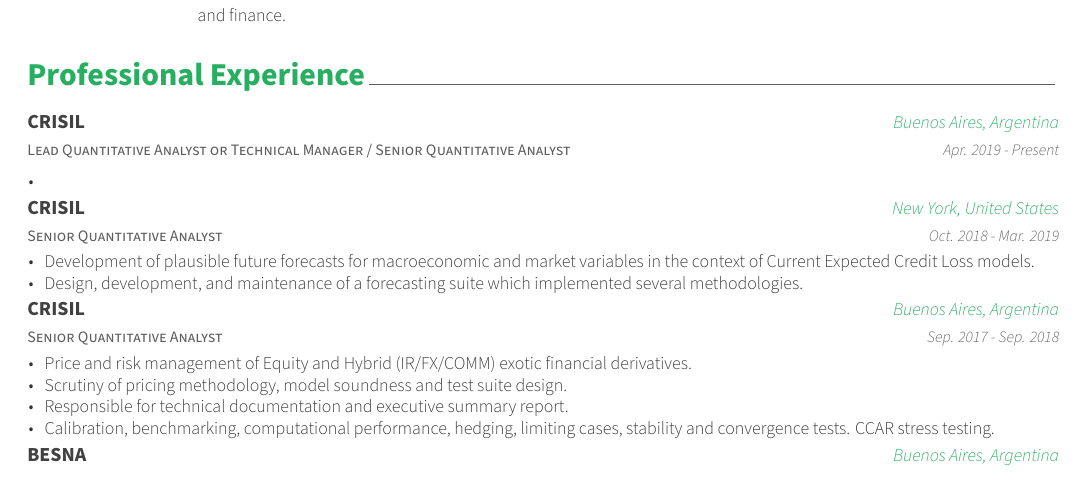
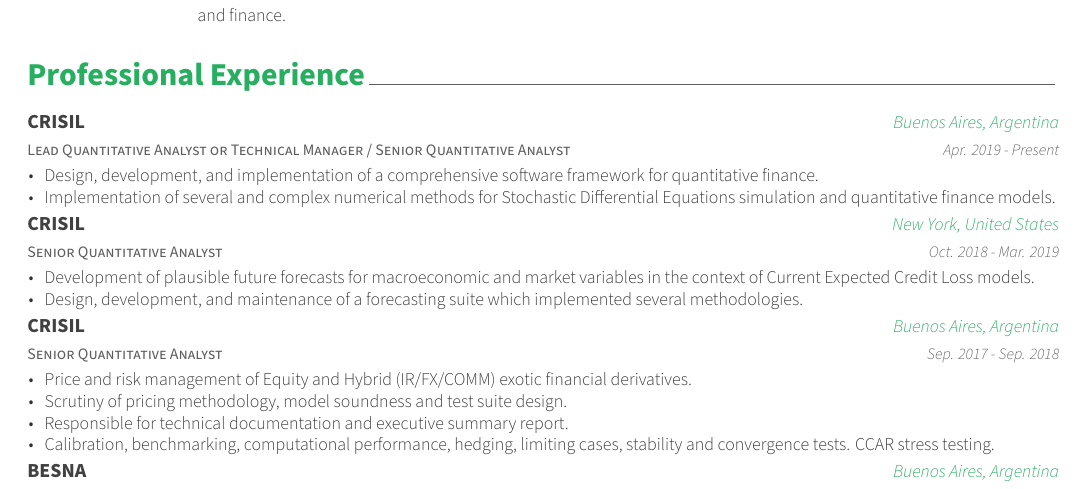
Before and after one commit to rvignolo/cv, a LaTeX CV (cv.tex, which reads data/employment.tex): part of page 1 of 2, cut so that both start at the same text. Compiled offline with XeLaTeX.

Commit message:
+ current employment description

```diff
--- a/data/employment.tex
+++ b/data/employment.tex
@@ -9,7 +9,8 @@
     {Apr. 2019 - Present}
     {
       \begin{cvitems}
-        \item{}
+        \item{Design, development, and implementation of a comprehensive software framework for quantitative finance.}
+        \item{Implementation of several and complex numerical methods for Stochastic Differential Equations simulation and quantitative finance models.}
       \end{cvitems}
       \vspace{1em}
     }
```
Also changed, not shown: cv.pdf.
